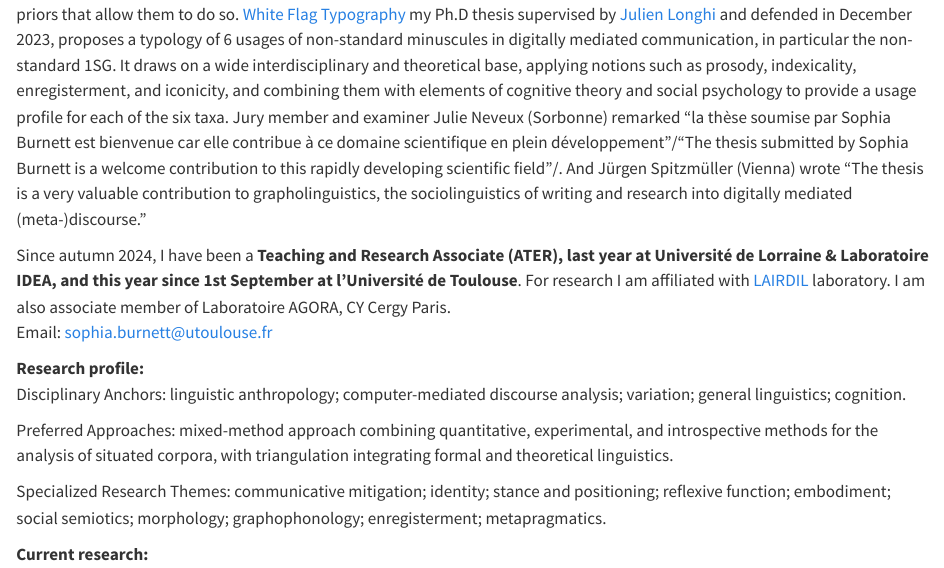
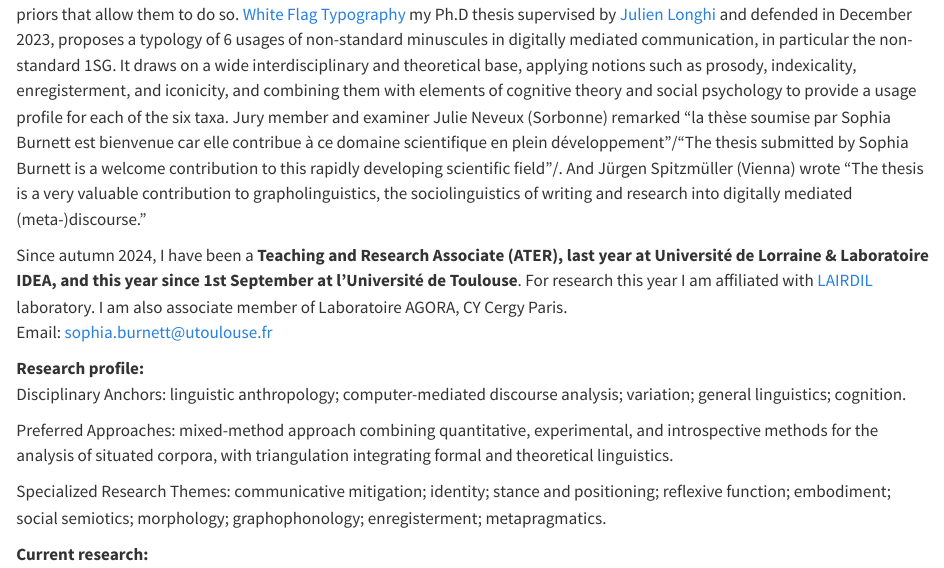
Before and after one commit to sophiaburnett/sophiaburnett.github.io, a Quarto document (index.qmd): the page in a window 1100 px wide, from 100 px down. Rendered offline with R 4.5, knitr and Pandoc in place of Quarto, with nearby package versions.

Commit message:
Update index.qmd

```diff
--- a/index.qmd
+++ b/index.qmd
@@ -30,14 +30,14 @@ about:
 
 I'm interested in the strategies humans deploy to imbue signs with sense, and the shared cultural, sociological, and cognitive priors that allow them to do so. [White Flag Typography](https://sophiaburnett.github.io/Burnett_White%20Flag%20Typography_2024.pdf) my Ph.D thesis supervised by [Julien Longhi](https://scholar.google.com/citations?user=KKt7T4kAAAAJ&hl=fr) and defended in December 2023, proposes a typology of 6 usages of non-standard minuscules in digitally mediated communication, in particular the non-standard 1SG. It draws on a wide interdisciplinary and theoretical base, applying notions such as prosody, indexicality, enregisterment, and iconicity, and combining them with elements of cognitive theory and social psychology to provide a usage profile for each of the six taxa. Jury member and examiner Julie Neveux (Sorbonne) remarked "la thèse soumise par Sophia Burnett est bienvenue car elle contribue à ce domaine scientifique en plein développement"/"The thesis submitted by Sophia Burnett is a welcome contribution to this rapidly developing scientific field"/. And Jürgen Spitzmüller (Vienna) wrote "The thesis is a very valuable contribution to grapholinguistics, the sociolinguistics of writing and research into digitally mediated (meta-)discourse." <br>
 
-Since autumn 2024, I have been a **Teaching and Research Associate (ATER), last year at Université de Lorraine & Laboratoire IDEA, and this year since 1st September at l'Université de Toulouse**. For research I am affiliated with [LAIRDIL](https://lairdil.univ-tlse3.fr/burnett-sophia) laboratory. I am also associate member of Laboratoire AGORA, CY Cergy Paris.<br>
-Email: [sophia.burnett@utoulouse.fr](mailto:sophia.burnett@utoulouse.fr)
+Since autumn 2024, I have been a **Teaching and Research Associate (ATER), last year at Université de Lorraine & Laboratoire IDEA, and this year since 1st September at l'Université de Toulouse**. For research this year I am affiliated with [LAIRDIL](https://lairdil.univ-tlse3.fr/burnett-sophia) laboratory. I am also associate member of Laboratoire AGORA, CY Cergy Paris.<br>
+Email: [sophia.burnett@utoulouse.fr](mailto:sophia.burnett@utoulouse.fr) <br>
 
-**Research profile:** <br> Disciplinary Anchors: linguistic anthropology; computer-mediated discourse analysis; variation; general linguistics; cognition.
+**Research profile:** <br> Disciplinary Anchors: linguistic anthropology; computer-mediated discourse analysis; variation; general linguistics; cognition.<br>
 
-Preferred Approaches: mixed-method approach combining quantitative, experimental, and introspective methods for the analysis of situated corpora, with triangulation integrating formal and theoretical linguistics.
+Preferred Approaches: mixed-method approach combining quantitative, experimental, and introspective methods for the analysis of situated corpora, with triangulation integrating formal and theoretical linguistics.<br>
 
-Specialized Research Themes: communicative mitigation; identity; stance and positioning; reflexive function; embodiment; social semiotics; morphology; graphophonology; enregisterment; metapragmatics.
+Specialized Research Themes: communicative mitigation; identity; stance and positioning; reflexive function; embodiment; social semiotics; morphology; graphophonology; enregisterment; metapragmatics.<br>
 
 **Current research:** <br>
 
```
